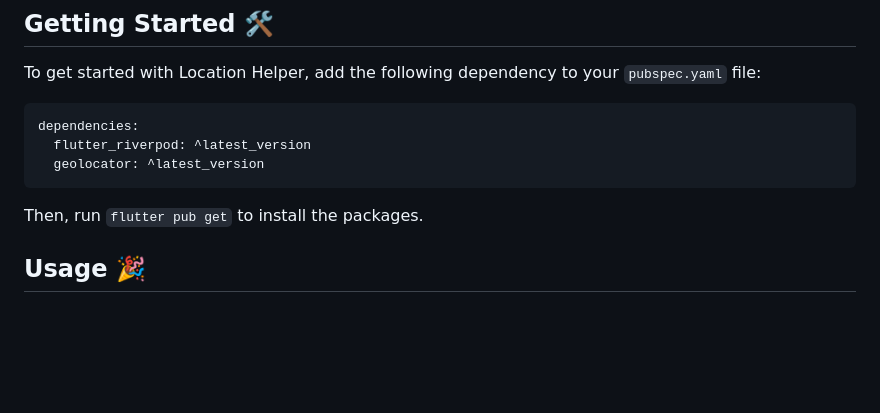
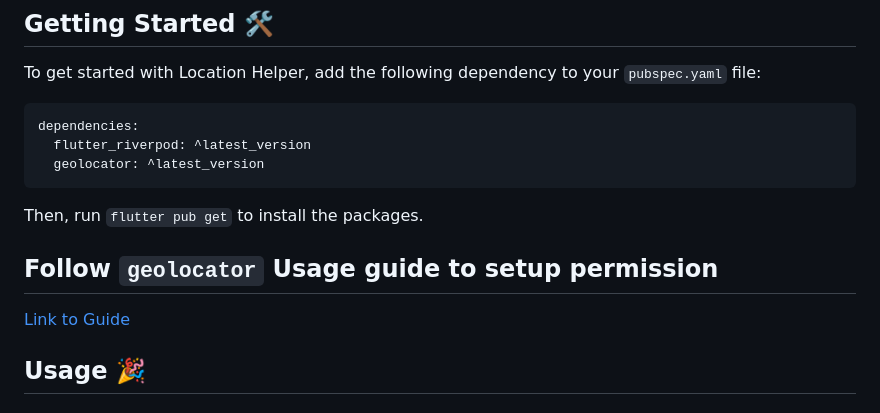
Before and after one commit to Shreemanarjun/location_helper, a Markdown page: README.md, the part around the change. Rendered like a GitHub page; blank space fills up the shorter version.

Commit message:
📝 Update guide link

````diff
--- a/README.md
+++ b/README.md
@@ -19,6 +19,14 @@ dependencies:
 ```
 
 Then, run `flutter pub get` to install the packages.
+
+
+## Follow `geolocator` Usage guide to setup permission
+
+[Link to Guide](https://pub.dev/packages/geolocator#usage)
+
+
+
 
 ## Usage 🎉
 
````
